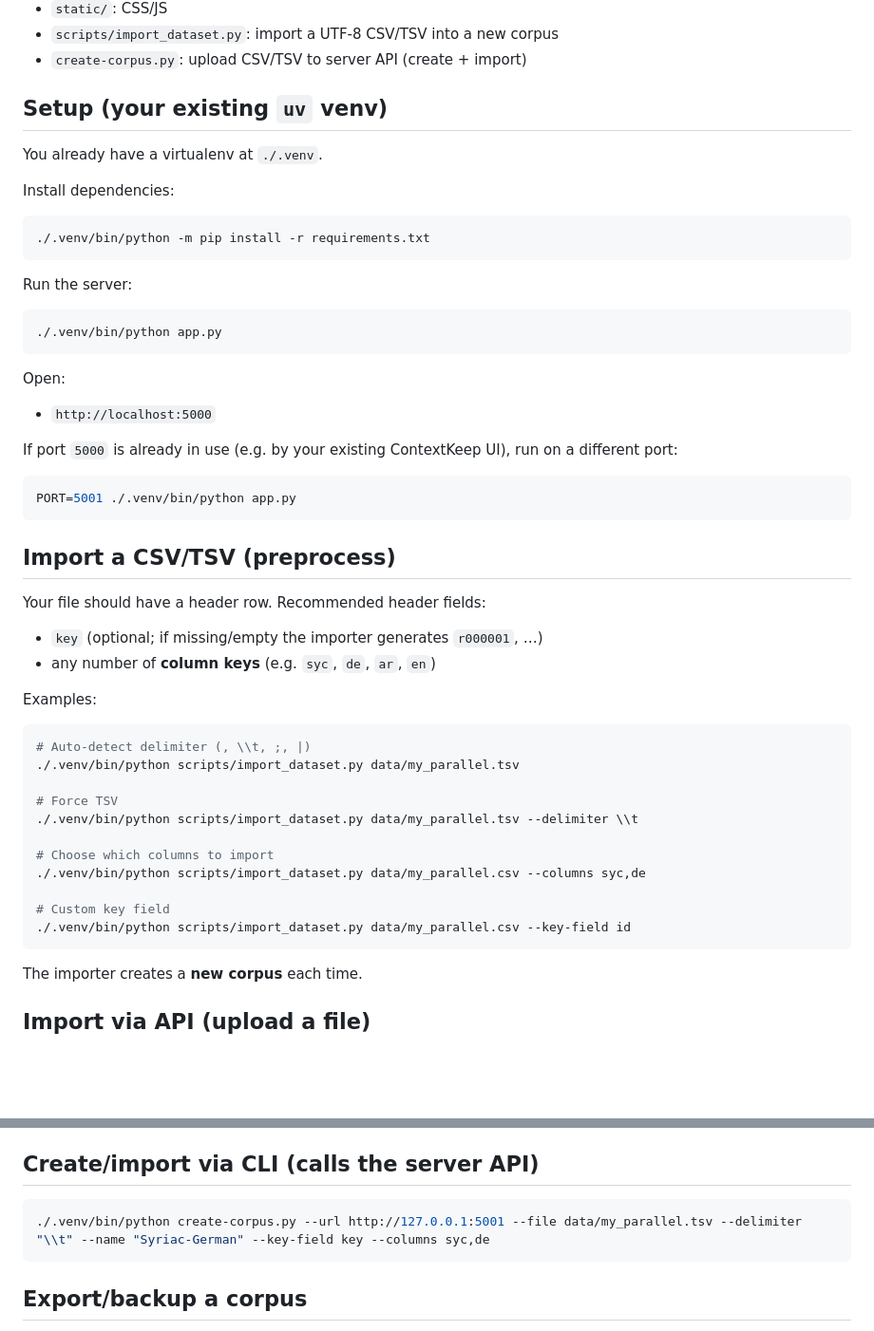
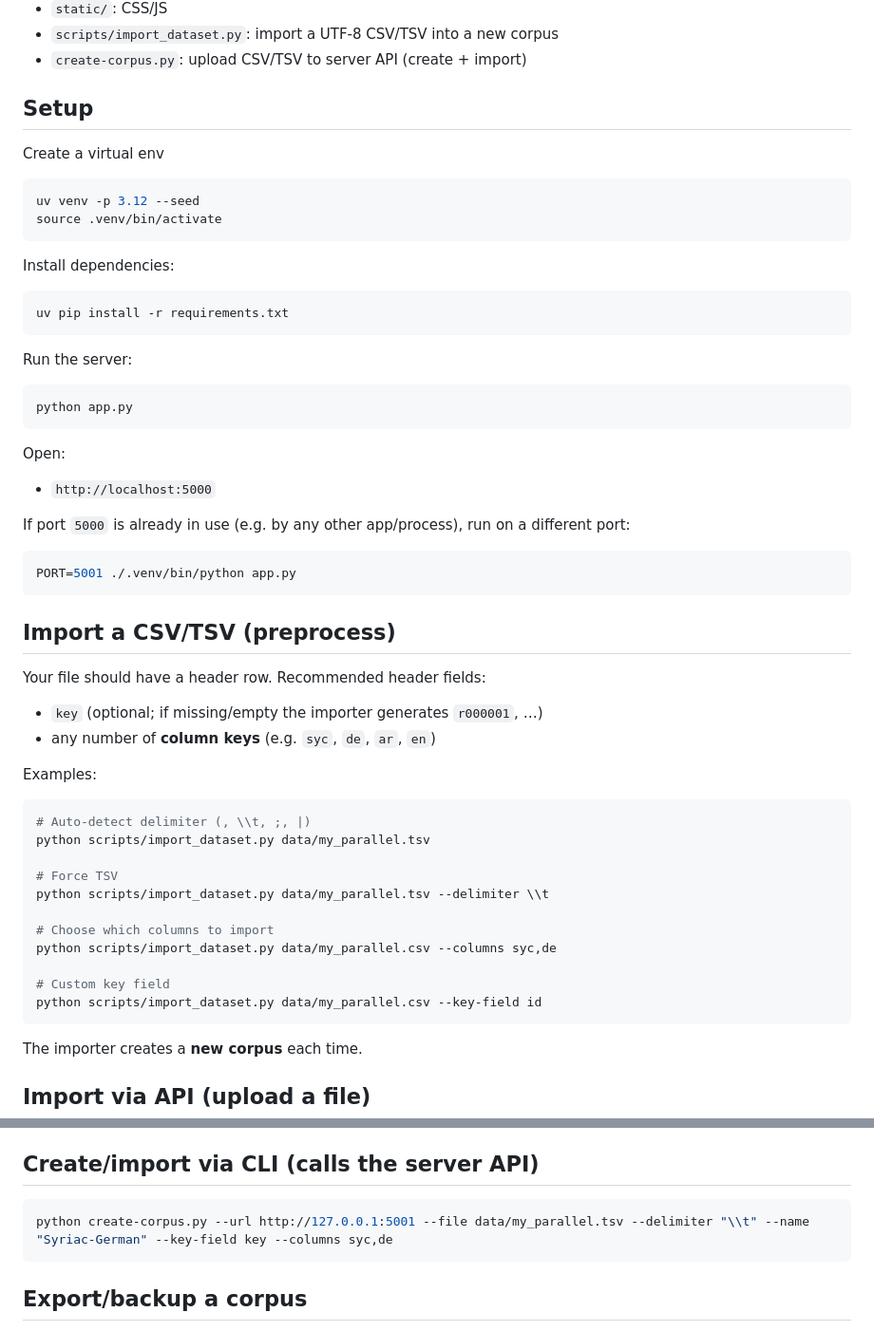
Before and after one commit to johnlockejrr/parallel-corpora, a Markdown page: README.md, 2 parts joined by grey strips. Shown at 95% size. Rendered like a GitHub page; blank space fills up the shorter version.

Commit message:
Revise setup instructions for Python commands
Updated commands to use 'python' instead of virtualenv path.

````diff
--- a/README.md
+++ b/README.md
@@ -21,27 +21,32 @@ A small **UTF‑8-safe** Flask + SQLite dashboard that works like a lightweight
 - `scripts/import_dataset.py`: import a UTF‑8 CSV/TSV into a new corpus
 - `create-corpus.py`: upload CSV/TSV to server API (create + import)
 
-## Setup (your existing `uv` venv)
+## Setup
 
-You already have a virtualenv at `./.venv`.
+Create a virtual env
+
+```bash
+uv venv -p 3.12 --seed
+source .venv/bin/activate
+```
 
 Install dependencies:
 
 ```bash
-./.venv/bin/python -m pip install -r requirements.txt
+uv pip install -r requirements.txt
 ```
 
 Run the server:
 
 ```bash
-./.venv/bin/python app.py
+python app.py
 ```
 
 Open:
 
 - `http://localhost:5000`
 
-If port `5000` is already in use (e.g. by your existing ContextKeep UI), run on a different port:
+If port `5000` is already in use (e.g. by any other app/process), run on a different port:
 
 ```bash
 PORT=5001 ./.venv/bin/python app.py
@@ -58,16 +63,16 @@ Examples:
 
 ```bash
 # Auto-detect delimiter (, \\t, ;, |)
-./.venv/bin/python scripts/import_dataset.py data/my_parallel.tsv
+python scripts/import_dataset.py data/my_parallel.tsv
 
 # Force TSV
-./.venv/bin/python scripts/import_dataset.py data/my_parallel.tsv --delimiter \\t
+python scripts/import_dataset.py data/my_parallel.tsv --delimiter \\t
 
 # Choose which columns to import
-./.venv/bin/python scripts/import_dataset.py data/my_parallel.csv --columns syc,de
+python scripts/import_dataset.py data/my_parallel.csv --columns syc,de
 
 # Custom key field
-./.venv/bin/python scripts/import_dataset.py data/my_parallel.csv --key-field id
+python scripts/import_dataset.py data/my_parallel.csv --key-field id
 ```
 
 The importer creates a **new corpus** each time.
@@ -100,7 +105,7 @@ Notes:
 ## Create/import via CLI (calls the server API)
 
 ```bash
-./.venv/bin/python create-corpus.py --url http://127.0.0.1:5001 --file data/my_parallel.tsv --delimiter "\\t" --name "Syriac-German" --key-field key --columns syc,de
+python create-corpus.py --url http://127.0.0.1:5001 --file data/my_parallel.tsv --delimiter "\\t" --name "Syriac-German" --key-field key --columns syc,de
 ```
 
 ## Export/backup a corpus
````
